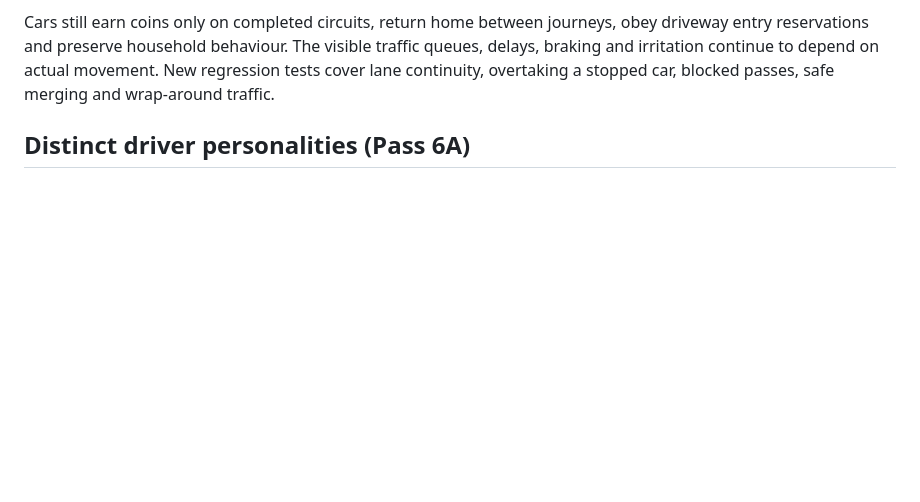
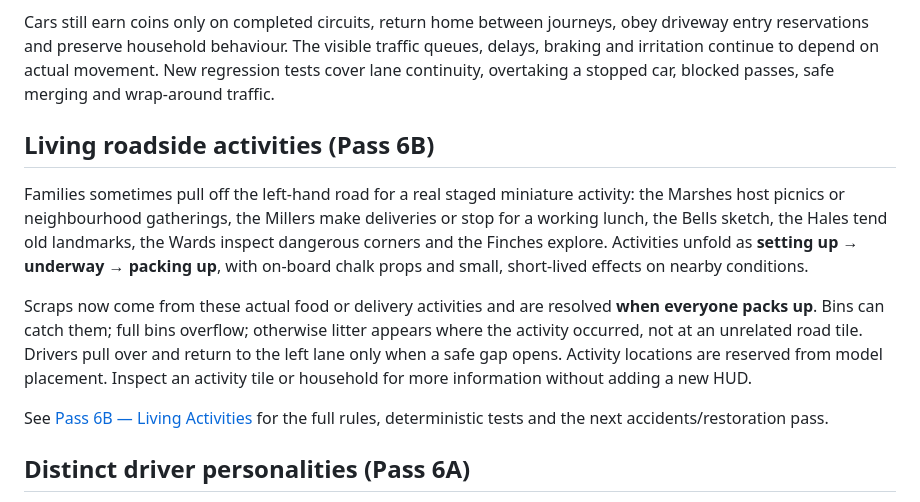
Before and after one commit to chriswalker-afk/Model-Loop, a Markdown page: README.md, the part around the change. GitHub-like rendering; blank space fills up the shorter version.

Commit message:
Document staged activities and advance the roadmap to accidents and restoration

```diff
--- a/README.md
+++ b/README.md
@@ -109,6 +109,25 @@ behaviour. The visible traffic queues, delays, braking and irritation
 continue to depend on actual movement. New regression tests cover lane
 continuity, overtaking a stopped car, blocked passes, safe merging and
 wrap-around traffic.
+
+## Living roadside activities (Pass 6B)
+
+Families sometimes pull off the left-hand road for a real staged miniature
+activity: the Marshes host picnics or neighbourhood gatherings, the Millers
+make deliveries or stop for a working lunch, the Bells sketch, the Hales tend
+old landmarks, the Wards inspect dangerous corners and the Finches explore.
+Activities unfold as **setting up → underway → packing up**, with on-board
+chalk props and small, short-lived effects on nearby conditions.
+
+Scraps now come from these actual food or delivery activities and are
+resolved **when everyone packs up**. Bins can catch them; full bins overflow;
+otherwise litter appears where the activity occurred, not at an unrelated
+road tile. Drivers pull over and return to the left lane only when a safe
+gap opens. Activity locations are reserved from model placement. Inspect
+an activity tile or household for more information without adding a new HUD.
+
+See [Pass 6B — Living Activities](docs/LIVING_ACTIVITIES_PASS6B.md) for
+the full rules, deterministic tests and the next accidents/restoration pass.
 
 ## Distinct driver personalities (Pass 6A)
 
```
